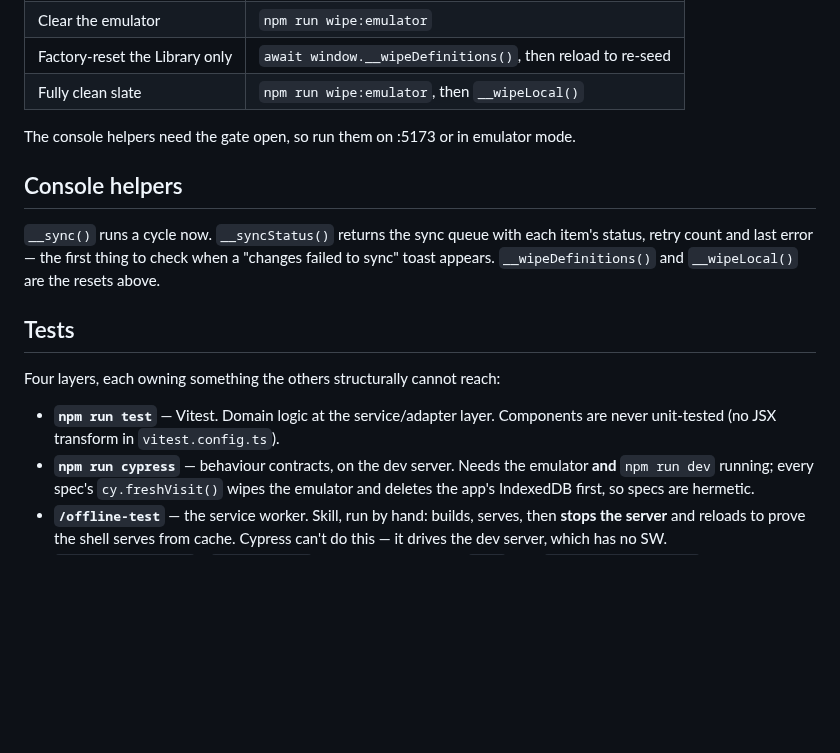
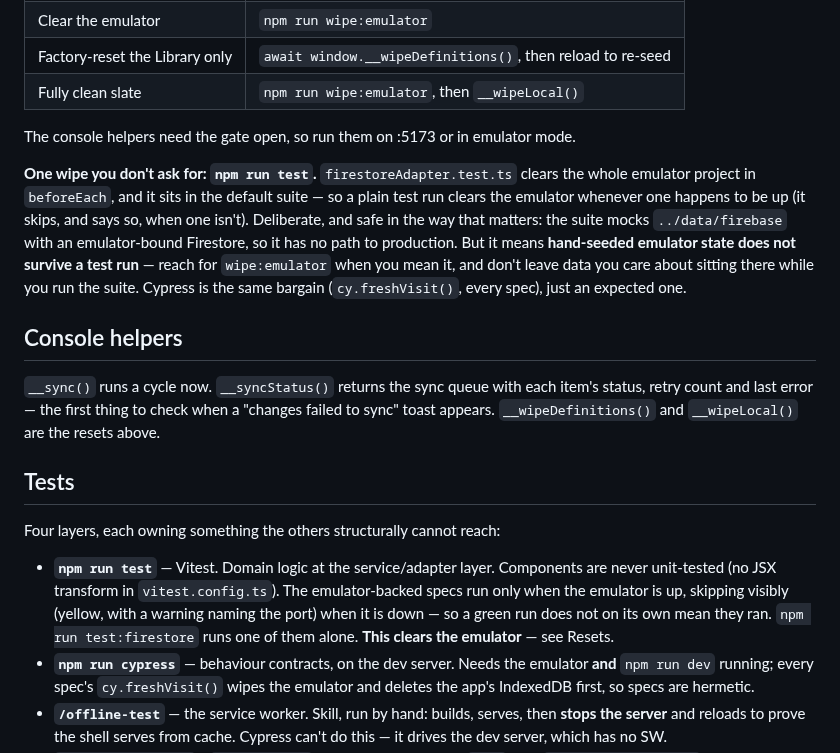
Before and after one commit to blarvin/complete-maintenance-management, a Markdown page: docs/DEVELOPING.md, the part around the change. Drawn GitHub-style; blank space fills up the shorter version.

Commit message:
DOCS: DEVELOPING note about emulator getting wiped by tests

```diff
--- a/docs/DEVELOPING.md
+++ b/docs/DEVELOPING.md
@@ -41,6 +41,16 @@ is the point: pick the one you actually mean.
 
 The console helpers need the gate open, so run them on :5173 or in emulator mode.
 
+**One wipe you don't ask for: `npm run test`.** `firestoreAdapter.test.ts` clears
+the whole emulator project in `beforeEach`, and it sits in the default suite —
+so a plain test run clears the emulator whenever one happens to be up (it skips,
+and says so, when one isn't). Deliberate, and safe in the way that matters: the
+suite mocks `../data/firebase` with an emulator-bound Firestore, so it has no
+path to production. But it means **hand-seeded emulator state does not survive a
+test run** — reach for `wipe:emulator` when you mean it, and don't leave data you
+care about sitting there while you run the suite. Cypress is the same bargain
+(`cy.freshVisit()`, every spec), just an expected one.
+
 ## Console helpers
 
 `__sync()` runs a cycle now. `__syncStatus()` returns the sync queue with each
@@ -54,6 +64,10 @@ Four layers, each owning something the others structurally cannot reach:
 
 - **`npm run test`** — Vitest. Domain logic at the service/adapter layer.
   Components are never unit-tested (no JSX transform in `vitest.config.ts`).
+  The emulator-backed specs run only when the emulator is up, skipping visibly
+  (yellow, with a warning naming the port) when it is down — so a green run does
+  not on its own mean they ran. `npm run test:firestore` runs one of them alone.
+  **This clears the emulator** — see Resets.
 - **`npm run cypress`** — behaviour contracts, on the dev server. Needs the
   emulator **and** `npm run dev` running; every spec's `cy.freshVisit()` wipes
   the emulator and deletes the app's IndexedDB first, so specs are hermetic.
```
Also changed, not shown: docs/ISSUES.md (+0 -2 lines), docs/delta-sync-test.md (deleted, +0 -31 lines).
